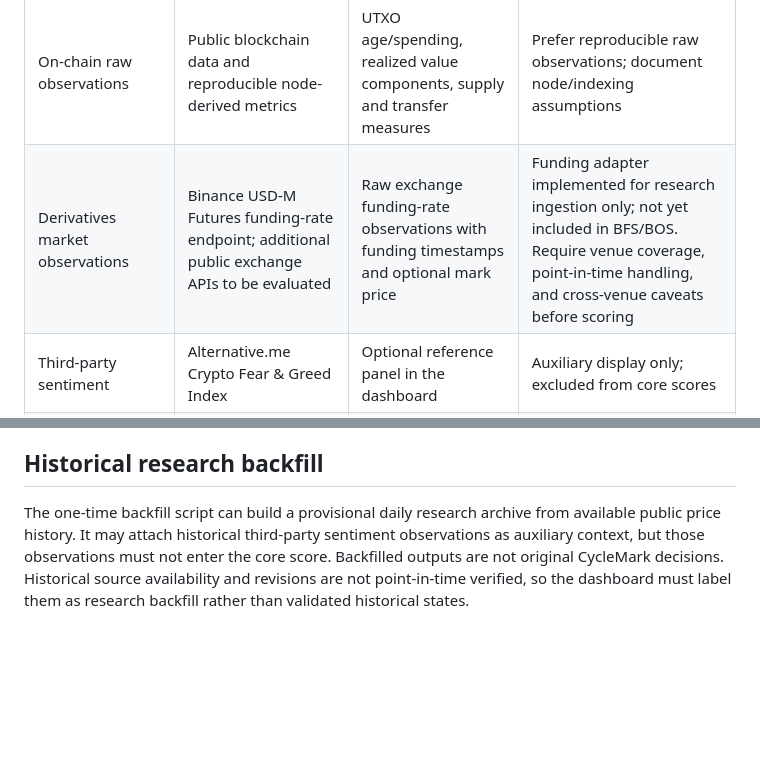
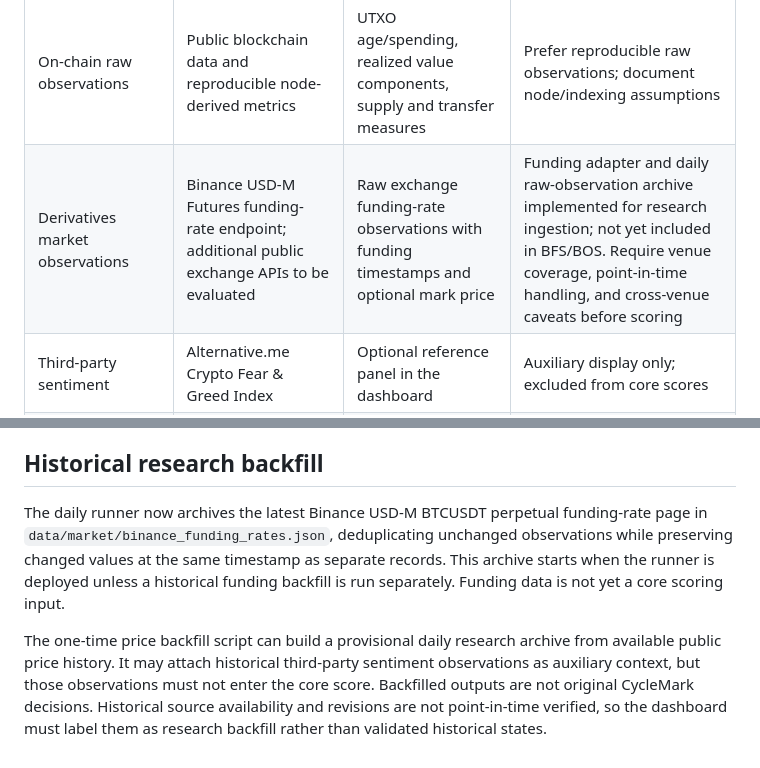
Before and after one commit to GyroX-Space/cyclemark-btc, a Markdown page: docs/data-sources.md, 2 parts joined by grey strips. Drawn GitHub-style; blank space fills up the shorter version.

Commit message:
Document daily funding archive integration

```diff
--- a/docs/data-sources.md
+++ b/docs/data-sources.md
@@ -17,7 +17,7 @@ If a core feature cannot be derived from accessible raw inputs, mark it unavaila
 | BTC daily OHLCV | Exchange market-data APIs; cross-check with other public exchanges where practical | Price, returns, moving averages, drawdown, volatility | Core input; document exchange coverage and limitations |
 | Spot trade data | Public exchange trade or aggregate-trade endpoints | Volume profile, realized market activity, liquidity proxies | Core input only after robust definitions and quality checks |
 | On-chain raw observations | Public blockchain data and reproducible node-derived metrics | UTXO age/spending, realized value components, supply and transfer measures | Prefer reproducible raw observations; document node/indexing assumptions |
-| Derivatives market observations | Binance USD-M Futures funding-rate endpoint; additional public exchange APIs to be evaluated | Raw exchange funding-rate observations with funding timestamps and optional mark price | Funding adapter implemented for research ingestion only; not yet included in BFS/BOS. Require venue coverage, point-in-time handling, and cross-venue caveats before scoring |
+| Derivatives market observations | Binance USD-M Futures funding-rate endpoint; additional public exchange APIs to be evaluated | Raw exchange funding-rate observations with funding timestamps and optional mark price | Funding adapter and daily raw-observation archive implemented for research ingestion; not yet included in BFS/BOS. Require venue coverage, point-in-time handling, and cross-venue caveats before scoring |
 | Third-party sentiment | Alternative.me Crypto Fear & Greed Index | Optional reference panel in the dashboard | Auxiliary display only; excluded from core scores |
 | Third-party on-chain/valuation indicators | Glassnode MVRV, realized price, Mayer Multiple, or similar metrics | Optional reference panel when access permits | Auxiliary display only; excluded from core scores by default |
 
@@ -61,4 +61,6 @@ For historical simulation, use the value that was actually available at the simu
 
 ## Historical research backfill
 
-The one-time backfill script can build a provisional daily research archive from available public price history. It may attach historical third-party sentiment observations as auxiliary context, but those observations must not enter the core score. Backfilled outputs are not original CycleMark decisions. Historical source availability and revisions are not point-in-time verified, so the dashboard must label them as research backfill rather than validated historical states.
+The daily runner now archives the latest Binance USD-M BTCUSDT perpetual funding-rate page in `data/market/binance_funding_rates.json`, deduplicating unchanged observations while preserving changed values at the same timestamp as separate records. This archive starts when the runner is deployed unless a historical funding backfill is run separately. Funding data is not yet a core scoring input.
+
+The one-time price backfill script can build a provisional daily research archive from available public price history. It may attach historical third-party sentiment observations as auxiliary context, but those observations must not enter the core score. Backfilled outputs are not original CycleMark decisions. Historical source availability and revisions are not point-in-time verified, so the dashboard must label them as research backfill rather than validated historical states.
```
